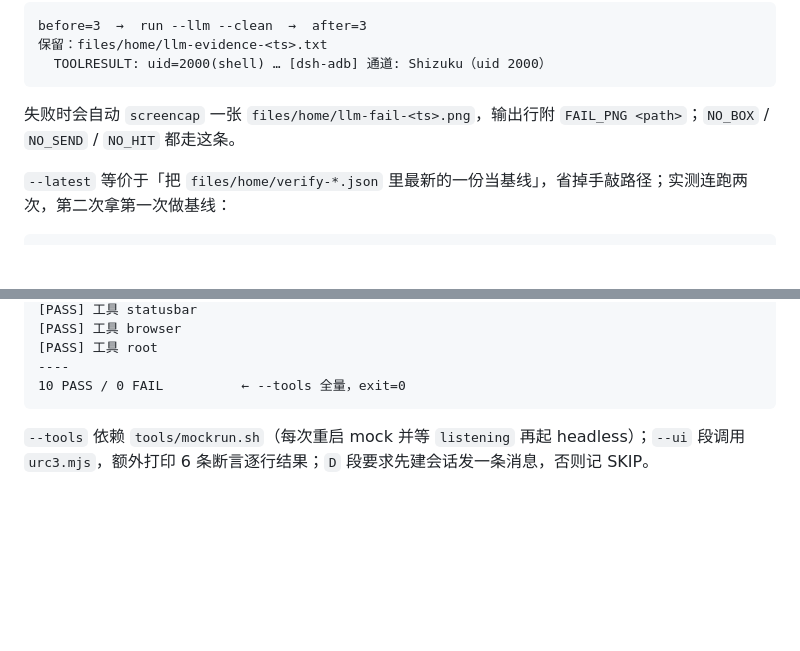
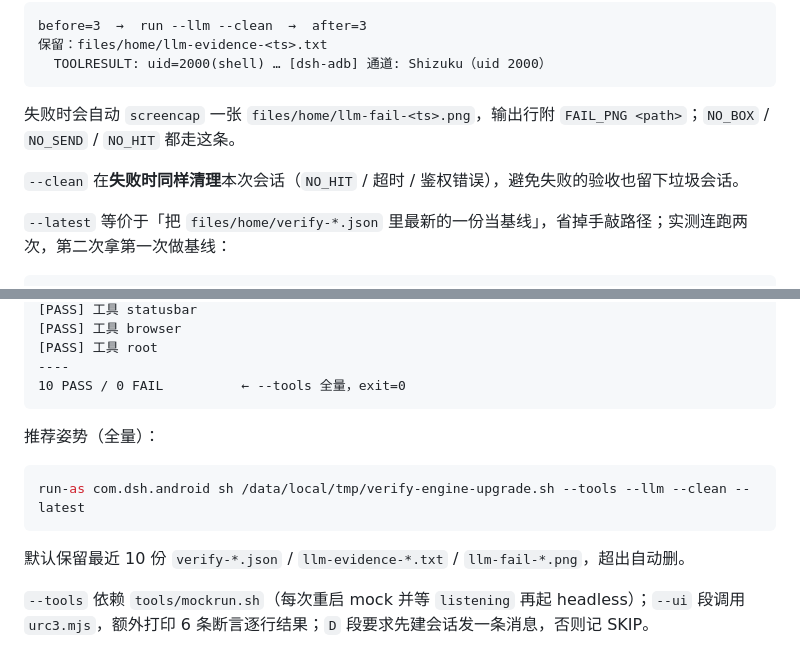
Before and after one commit to kai6666666/deepseek-harness, a Markdown page: docs/agents/engine-0.2.2-compat.md, 2 parts joined by grey strips. GitHub-like rendering; blank space fills up the shorter version.

Commit message:
feat(verify): 保留最近10份 + --clean 失败也清理 + verification ⑦

````diff
--- a/docs/agents/engine-0.2.2-compat.md
+++ b/docs/agents/engine-0.2.2-compat.md
@@ -66,6 +66,8 @@ before=3  →  run --llm --clean  →  after=3
 
 失败时会自动 `screencap` 一张 `files/home/llm-fail-<ts>.png`，输出行附 `FAIL_PNG <path>`；`NO_BOX` / `NO_SEND` / `NO_HIT` 都走这条。
 
+`--clean` 在**失败时同样清理**本次会话（`NO_HIT` / 超时 / 鉴权错误），避免失败的验收也留下垃圾会话。
+
 `--latest` 等价于「把 `files/home/verify-*.json` 里最新的一份当基线」，省掉手敲路径；实测连跑两次，第二次拿第一次做基线：
 
 ```text
@@ -89,6 +91,14 @@ baseline …/verify-20261028-231621.json  regressions=0 fixes=0
 ----
 10 PASS / 0 FAIL          ← --tools 全量，exit=0
 ```
+
+推荐姿势（全量）：
+
+```bash
+run-as com.dsh.android sh /data/local/tmp/verify-engine-upgrade.sh --tools --llm --clean --latest
+```
+
+默认保留最近 10 份 `verify-*.json` / `llm-evidence-*.txt` / `llm-fail-*.png`，超出自动删。
 
 `--tools` 依赖 `tools/mockrun.sh`（每次重启 mock 并等 `listening` 再起 headless）；`--ui` 段调用 `urc3.mjs`，额外打印 6 条断言逐行结果；`D` 段要求先建会话发一条消息，否则记 SKIP。
 
````
